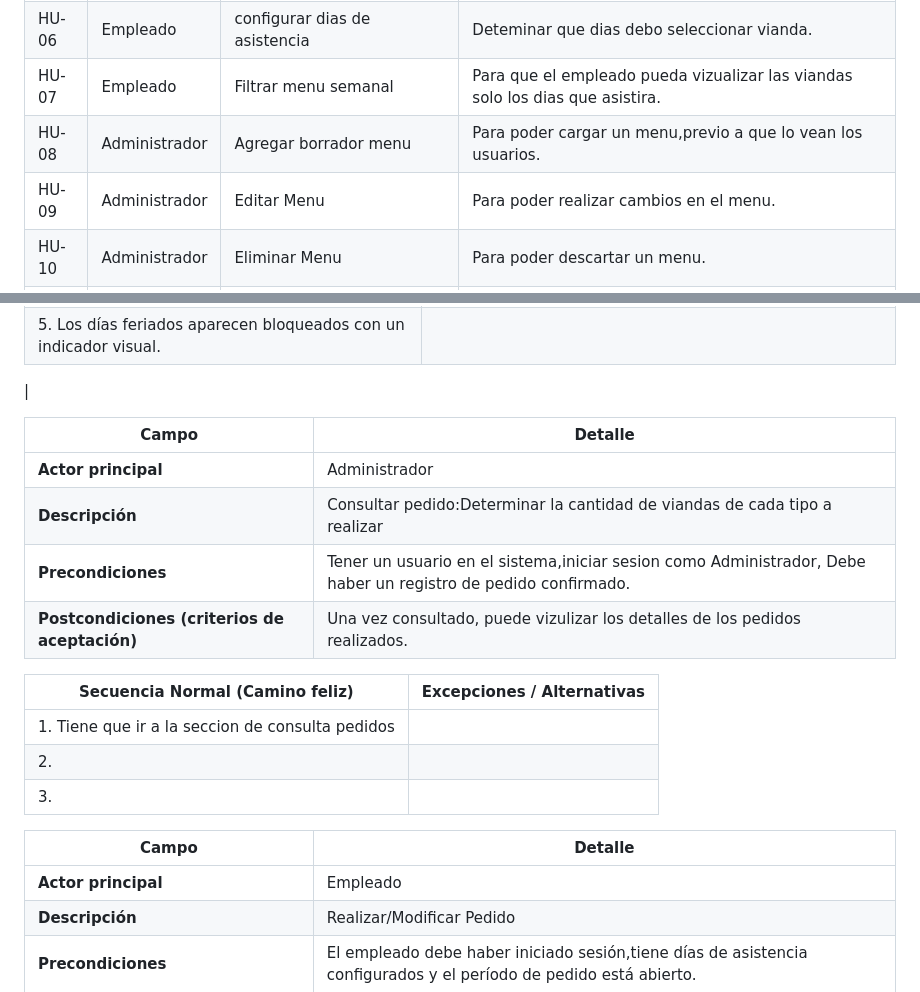
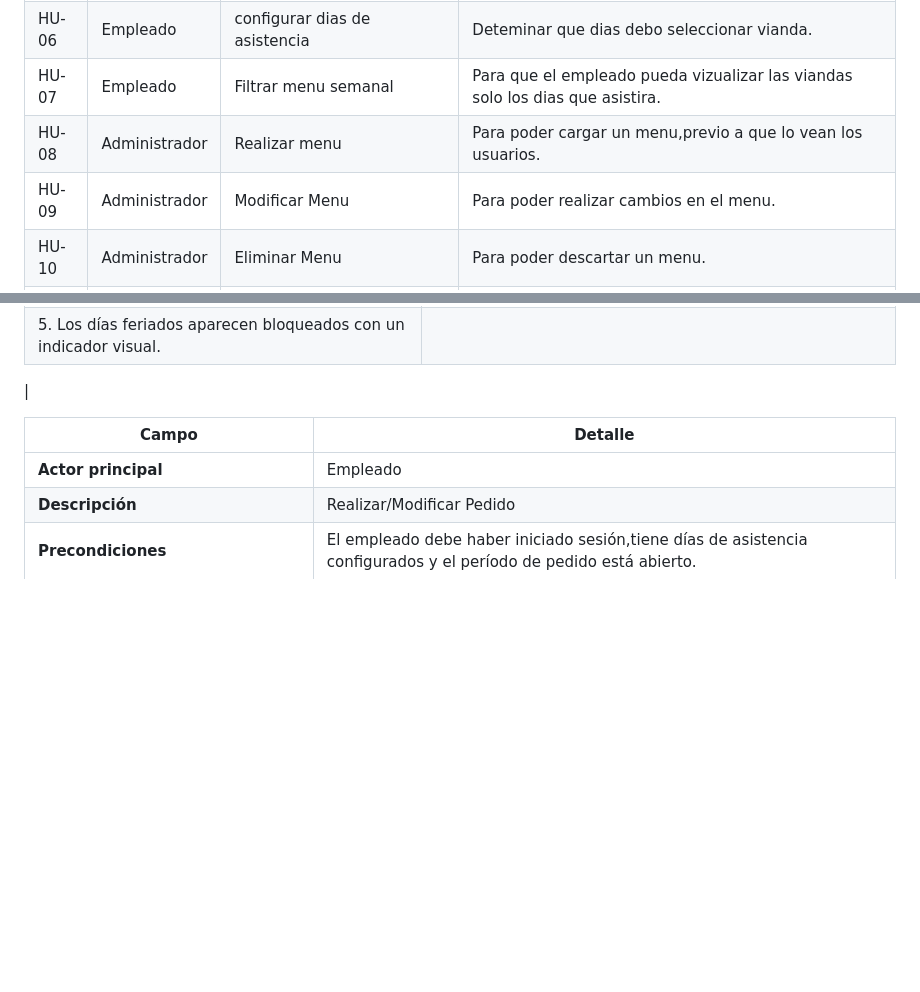
Before and after one commit to devfernandez02-svg/PP1-2026-grupo2, a Markdown page: docs/entrega-1-analisis.md, 2 parts joined by grey strips. Drawn GitHub-style; blank space fills up the shorter version.

```diff
--- a/docs/entrega-1-analisis.md
+++ b/docs/entrega-1-analisis.md
@@ -71,8 +71,8 @@
 | HU-05 | Empleado      | Consultar el menu semanal  | Seleccionar las viandas de la semana. |
 | HU-06 | Empleado      | configurar dias de asistencia | Deteminar que dias debo seleccionar vianda. |
 | HU-07 | Empleado      | Filtrar menu semanal          | Para que el empleado pueda vizualizar las viandas solo los dias que asistira.   |
-| HU-08 | Administrador | Agregar borrador menu         | Para poder cargar un menu,previo a que lo vean los usuarios.|
-| HU-09 | Administrador | Editar      Menu              | Para poder realizar cambios en el menu.|
+| HU-08 | Administrador | Realizar menu                   | Para poder cargar un menu,previo a que lo vean los usuarios.|
+| HU-09 | Administrador | Modificar     Menu              | Para poder realizar cambios en el menu.|
 | HU-10 | Administrador | Eliminar    Menu              | Para poder descartar un menu.|
 | HU-11 | Administrador | Confirmar   Menu              |Permitir el acceso a los empleados al menu.|
 | HU-12 | Administrador | Informar Feridos              |Permitir el empleado tenga en cuenta  los feriados, a la hora de configurar sus dias de asistencia.|
@@ -127,23 +127,6 @@
 |
 
 
-
-
-| Campo | Detalle |
-|--|--|
-| **Actor principal** |Administrador|
-| **Descripción** |Consultar pedido:Determinar la cantidad de viandas de cada tipo a realizar |
-| **Precondiciones** |Tener un usuario en el sistema,iniciar sesion como Administrador, Debe haber un registro de pedido confirmado. |
-| **Postcondiciones (criterios de aceptación)** | Una vez consultado, puede vizulizar los detalles de los pedidos realizados. |
-
-
-
-| Secuencia Normal (Camino feliz) | Excepciones / Alternativas |
-|---|---|
-| 1. Tiene que ir a la seccion de consulta pedidos | |
-| 2.  | |
-| 3.  |  |
-
 | Campo | Detalle |
 |---|---|
 | **Actor principal** |Empleado |
```
Also changed, not shown: other parts of docs/entrega-1-analisis.md (+65 -20 lines).
